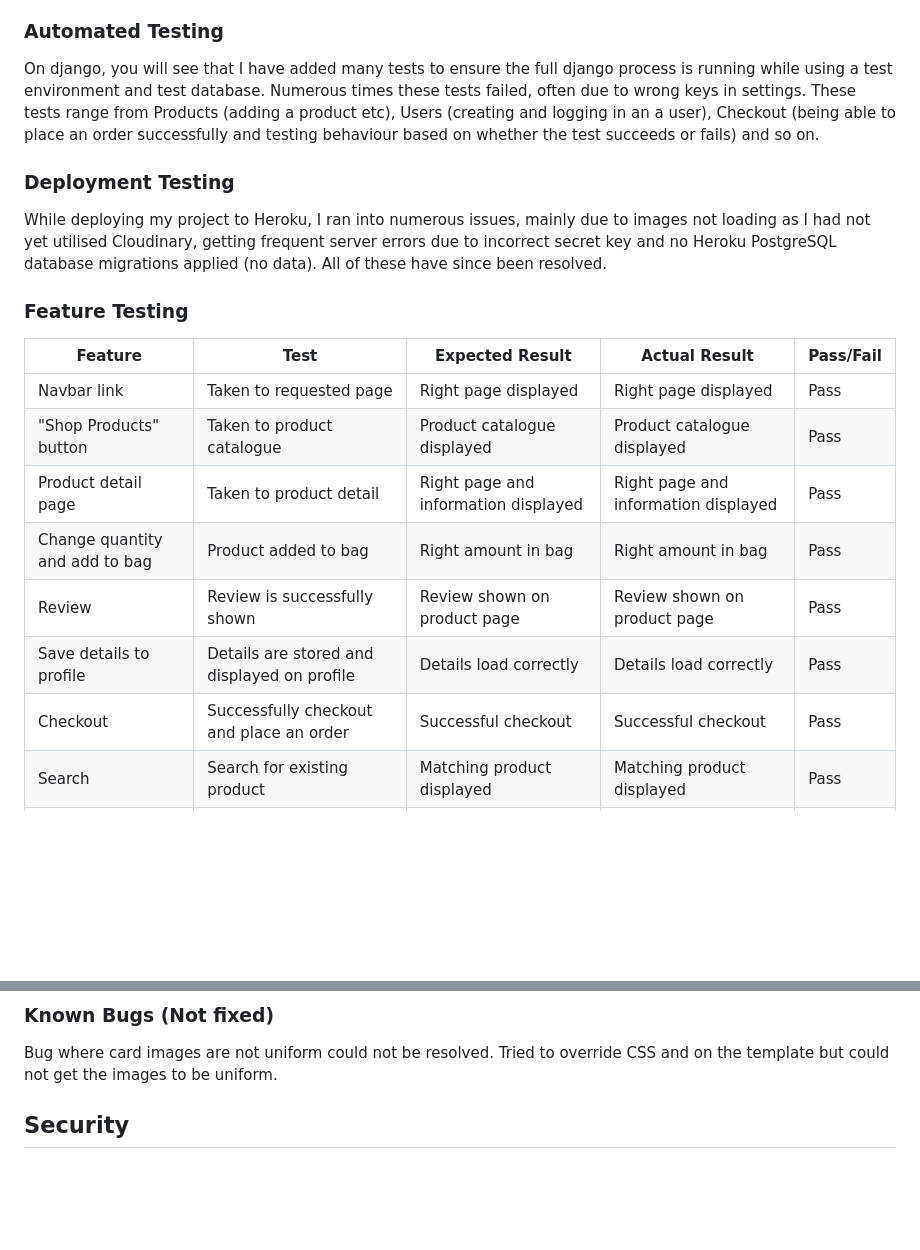
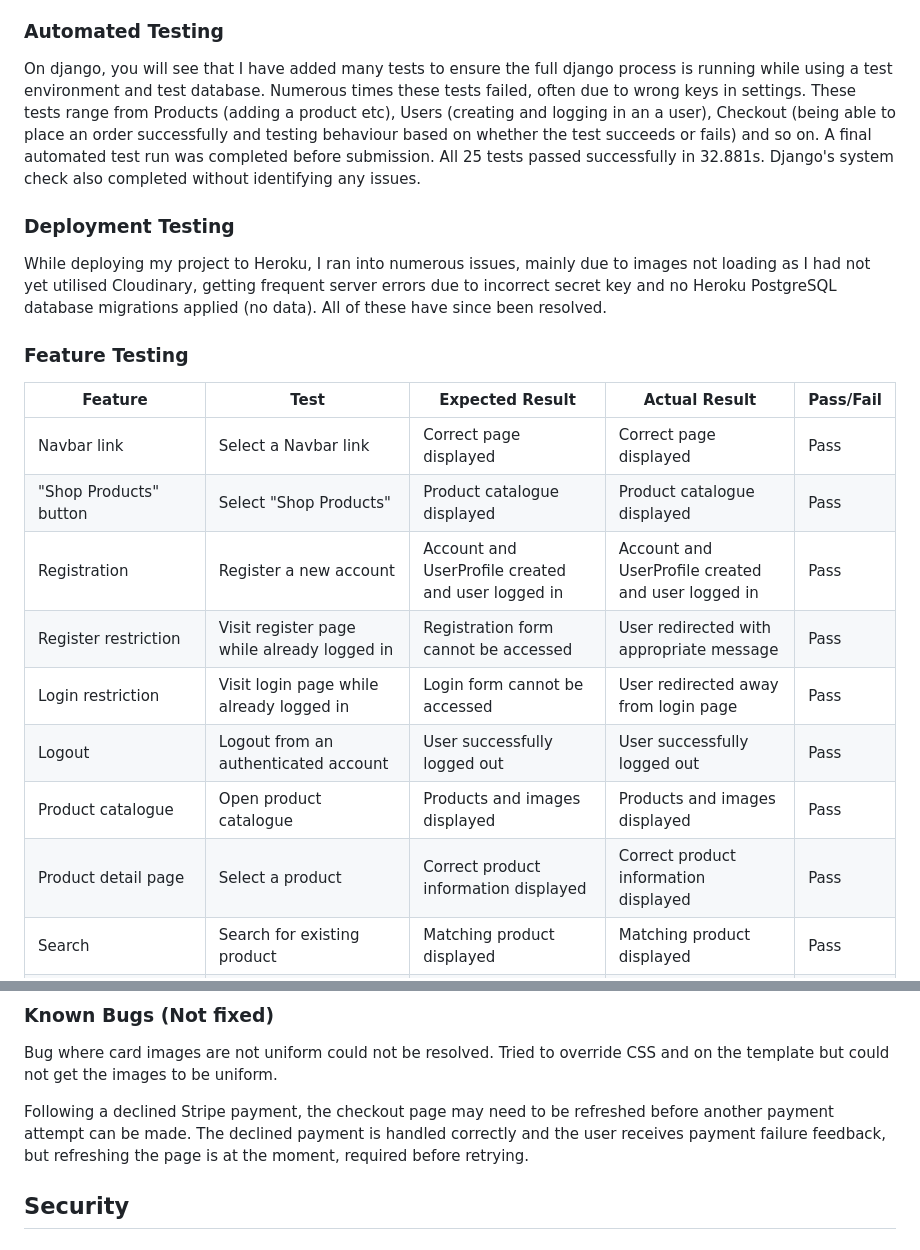
Before and after one commit to llpw-build/nutrition-planet, a Markdown page: README.md, 2 parts joined by grey strips. Drawn GitHub-style; blank space fills up the shorter version.

Commit message:
Document final production testing and known issues

```diff
--- a/README.md
+++ b/README.md
@@ -214,7 +214,7 @@ I have carried out "smoke tests" numerous times, before deployment, during deplo
 
 ### Automated Testing
 
-On django, you will see that I have added many tests to ensure the full django process is running while using a test environment and test database. Numerous times these tests failed, often due to wrong keys in settings. These tests range from Products (adding a product etc), Users (creating and logging in an a user), Checkout (being able to place an order successfully and testing behaviour based on whether the test succeeds or fails) and so on.
+On django, you will see that I have added many tests to ensure the full django process is running while using a test environment and test database. Numerous times these tests failed, often due to wrong keys in settings. These tests range from Products (adding a product etc), Users (creating and logging in an a user), Checkout (being able to place an order successfully and testing behaviour based on whether the test succeeds or fails) and so on. A final automated test run was completed before submission. All 25 tests passed successfully in 32.881s. Django's system check also completed without identifying any issues.
 
 ### Deployment Testing
 
@@ -224,11 +224,12 @@ While deploying my project to Heroku, I ran into numerous issues, mainly due to
 
 | Feature | Test | Expected Result | Actual Result | Pass/Fail |
 | --- | --- | --- | --- | --- |
-| Navbar link | Taken to requested page | Right page displayed | Right page displayed | Pass |
-| "Shop Products" button | Taken to product catalogue | Product catalogue displayed | Product catalogue displayed | Pass |
-| Product detail page | Taken to product detail | Right page and information displayed | Right page and information displayed | Pass |
-| Change quantity and add to bag | Product added to bag | Right amount in bag | Right amount in bag | Pass |
-| Review | Review is successfully shown | Review shown on product page | Review shown on product page | Pass |
-| Save details to profile | Details are stored and displayed on profile | Details load correctly | Details load correctly | Pass |
-| Checkout | Successfully checkout and place an order | Successful checkout | Successful checkout | Pass |
+| Navbar link | Select a Navbar link | Correct page displayed | Correct page displayed | Pass |
+| "Shop Products" button | Select "Shop Products" | Product catalogue displayed | Product catalogue displayed | Pass |
+| Registration | Register a new account | Account and UserProfile created and user logged in | Account and UserProfile created and user logged in | Pass |
+| Register restriction | Visit register page while already logged in | Registration form cannot be accessed | User redirected with appropriate message | Pass |
+| Login restriction | Visit login page while already logged in | Login form cannot be accessed | User redirected away from login page | Pass |
+| Logout | Logout from an authenticated account | User successfully logged out | User successfully logged out | Pass |
+| Product catalogue | Open product catalogue | Products and images displayed | Products and images displayed | Pass |
+| Product detail page | Select a product | Correct product information displayed | Correct product information displayed | Pass |
 | Search | Search for existing product | Matching product displayed | Matching product displayed | Pass |
@@ -254,6 +281,8 @@ Again a similar issue I had was that my Cloudinary key was incorrect, so I was n
 ### Known Bugs (Not fixed)
 
 Bug where card images are not uniform could not be resolved. Tried to override CSS and on the template but could not get the images to be uniform.
+
+Following a declined Stripe payment, the checkout page may need to be refreshed before another payment attempt can be made. The declined payment is handled correctly and the user receives payment failure feedback, but refreshing the page is at the moment, required before retrying.
 
 ## Security
 
```
Also changed, not shown: other parts of README.md (+28 -2 lines).
